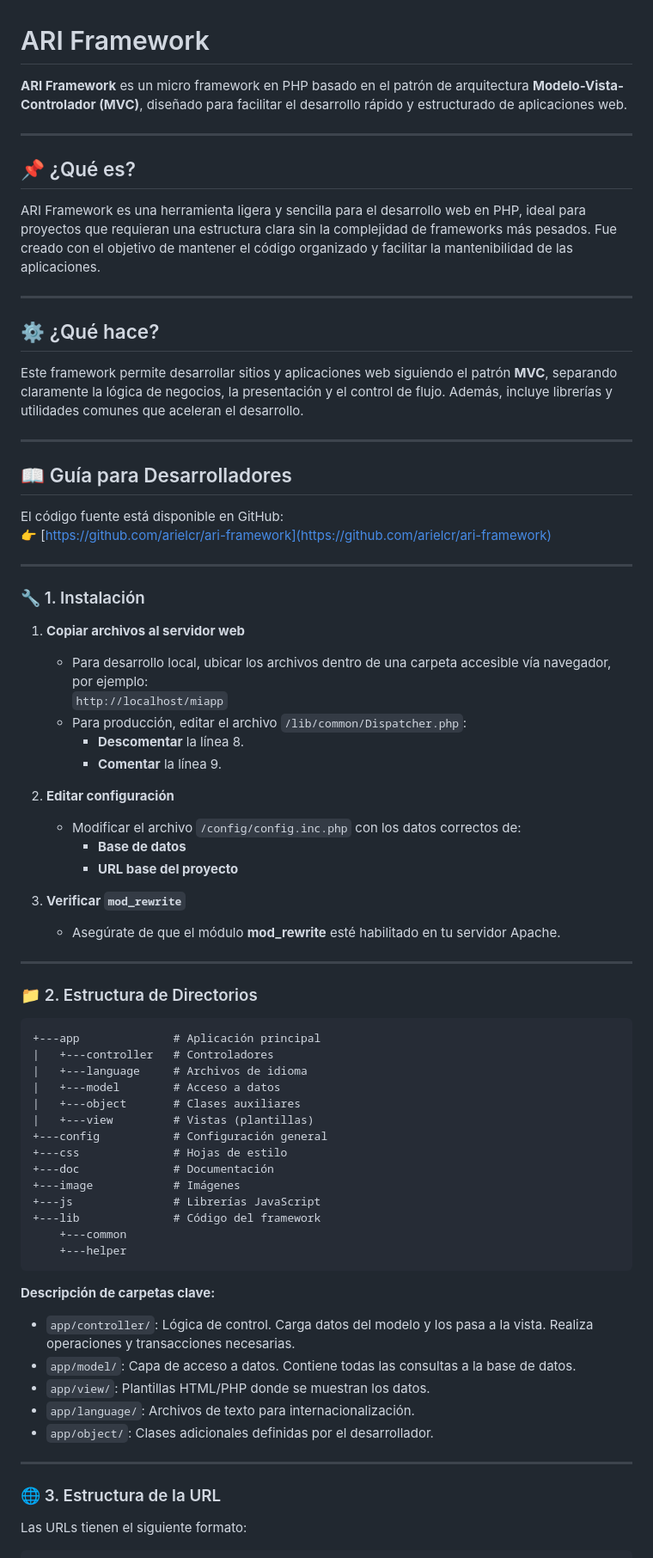
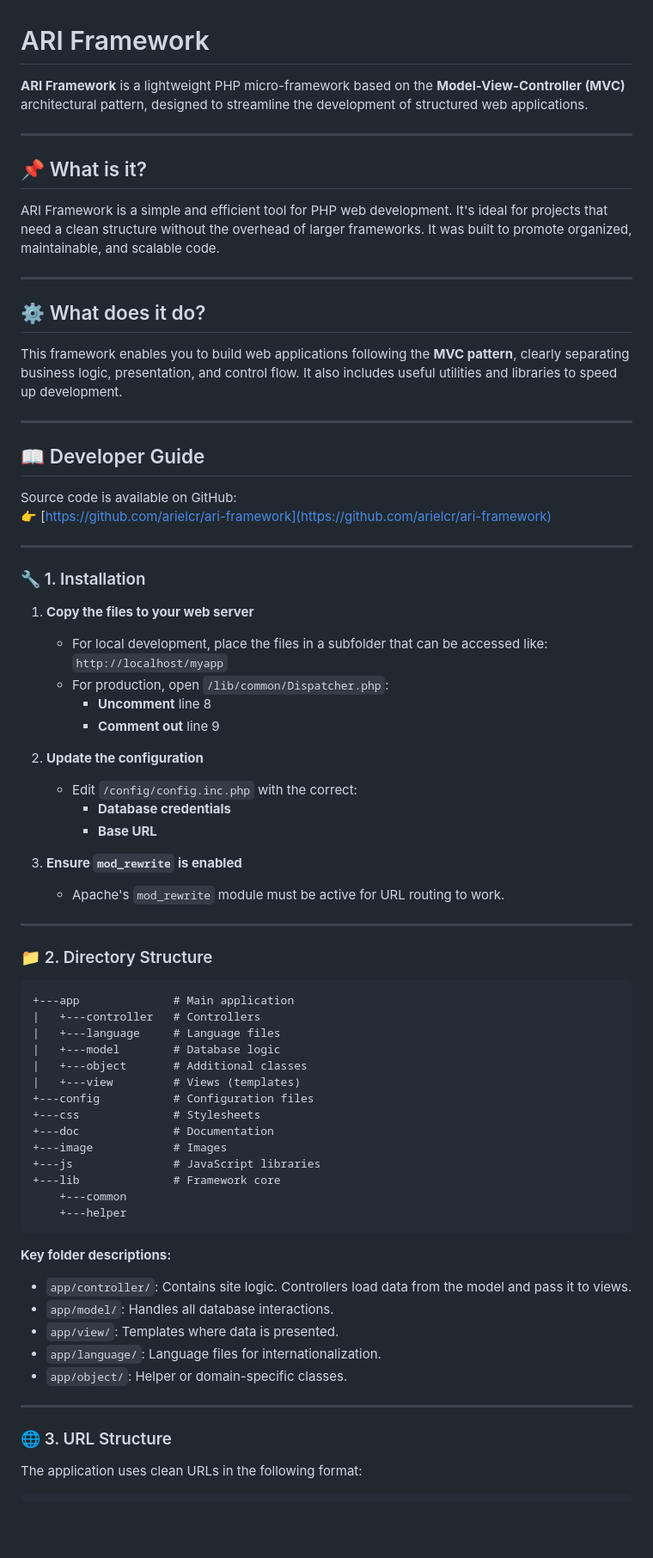
Before and after one commit to arielcr/ari-framework, a Markdown page: README.md, the part around the change printed below. Shown: that part at 86% size. GitHub-like rendering; blank space fills up the shorter version.

````diff
--- a/README.md
+++ b/README.md
@@ -1,81 +1,81 @@
 # ARI Framework
 
-**ARI Framework** es un micro framework en PHP basado en el patrón de arquitectura **Modelo-Vista-Controlador (MVC)**, diseñado para facilitar el desarrollo rápido y estructurado de aplicaciones web.
+**ARI Framework** is a lightweight PHP micro-framework based on the **Model-View-Controller (MVC)** architectural pattern, designed to streamline the development of structured web applications.
 
 ---
 
-## 📌 ¿Qué es?
+## 📌 What is it?
 
-ARI Framework es una herramienta ligera y sencilla para el desarrollo web en PHP, ideal para proyectos que requieran una estructura clara sin la complejidad de frameworks más pesados. Fue creado con el objetivo de mantener el código organizado y facilitar la mantenibilidad de las aplicaciones.
+ARI Framework is a simple and efficient tool for PHP web development. It's ideal for projects that need a clean structure without the overhead of larger frameworks. It was built to promote organized, maintainable, and scalable code.
 
 ---
 
-## ⚙️ ¿Qué hace?
+## ⚙️ What does it do?
 
-Este framework permite desarrollar sitios y aplicaciones web siguiendo el patrón **MVC**, separando claramente la lógica de negocios, la presentación y el control de flujo. Además, incluye librerías y utilidades comunes que aceleran el desarrollo.
+This framework enables you to build web applications following the **MVC pattern**, clearly separating business logic, presentation, and control flow. It also includes useful utilities and libraries to speed up development.
 
 ---
 
-## 📖 Guía para Desarrolladores
+## 📖 Developer Guide
 
-El código fuente está disponible en GitHub:
+Source code is available on GitHub:
 👉 [https://github.com/arielcr/ari-framework](https://github.com/arielcr/ari-framework)
 
 ---
 
-### 🔧 1. Instalación
+### 🔧 1. Installation
 
-1. **Copiar archivos al servidor web**
+1. **Copy the files to your web server**
 
-   - Para desarrollo local, ubicar los archivos dentro de una carpeta accesible vía navegador, por ejemplo:
-     `http://localhost/miapp`
-   - Para producción, editar el archivo `/lib/common/Dispatcher.php`:
-     - **Descomentar** la línea 8.
-     - **Comentar** la línea 9.
+   - For local development, place the files in a subfolder that can be accessed like:
+     `http://localhost/myapp`
+   - For production, open `/lib/common/Dispatcher.php`:
+     - **Uncomment** line 8
+     - **Comment out** line 9
 
-2. **Editar configuración**
+2. **Update the configuration**
 
-   - Modificar el archivo `/config/config.inc.php` con los datos correctos de:
-     - **Base de datos**
-     - **URL base del proyecto**
+   - Edit `/config/config.inc.php` with the correct:
+     - **Database credentials**
+     - **Base URL**
 
-3. **Verificar `mod_rewrite`**
+3. **Ensure `mod_rewrite` is enabled**
 
-   - Asegúrate de que el módulo **mod_rewrite** esté habilitado en tu servidor Apache.
+   - Apache's `mod_rewrite` module must be active for URL routing to work.
 
 ---
 
-### 📁 2. Estructura de Directorios
+### 📁 2. Directory Structure
 
 ```text
-+---app              # Aplicación principal
-|   +---controller   # Controladores
-|   +---language     # Archivos de idioma
-|   +---model        # Acceso a datos
-|   +---object       # Clases auxiliares
-|   +---view         # Vistas (plantillas)
-+---config           # Configuración general
-+---css              # Hojas de estilo
-+---doc              # Documentación
-+---image            # Imágenes
-+---js               # Librerías JavaScript
-+---lib              # Código del framework
++---app              # Main application
+|   +---controller   # Controllers
+|   +---language     # Language files
+|   +---model        # Database logic
+|   +---object       # Additional classes
+|   +---view         # Views (templates)
++---config           # Configuration files
++---css              # Stylesheets
++---doc              # Documentation
++---image            # Images
++---js               # JavaScript libraries
++---lib              # Framework core
     +---common
     +---helper
 ```
 
-**Descripción de carpetas clave:**
+**Key folder descriptions:**
 
-- `app/controller/`: Lógica de control. Carga datos del modelo y los pasa a la vista. Realiza operaciones y transacciones necesarias.
-- `app/model/`: Capa de acceso a datos. Contiene todas las consultas a la base de datos.
-- `app/view/`: Plantillas HTML/PHP donde se muestran los datos.
-- `app/language/`: Archivos de texto para internacionalización.
-- `app/object/`: Clases adicionales definidas por el desarrollador.
+- `app/controller/`: Contains site logic. Controllers load data from the model and pass it to views.
+- `app/model/`: Handles all database interactions.
+- `app/view/`: Templates where data is presented.
+- `app/language/`: Language files for internationalization.
+- `app/object/`: Helper or domain-specific classes.
 
 ---
 
-### 🌐 3. Estructura de la URL
+### 🌐 3. URL Structure
 
-Las URLs tienen el siguiente formato:
+The application uses clean URLs in the following format:
 
 ```
````
Also changed, not shown: other parts of README.md (+15 -15 lines).
